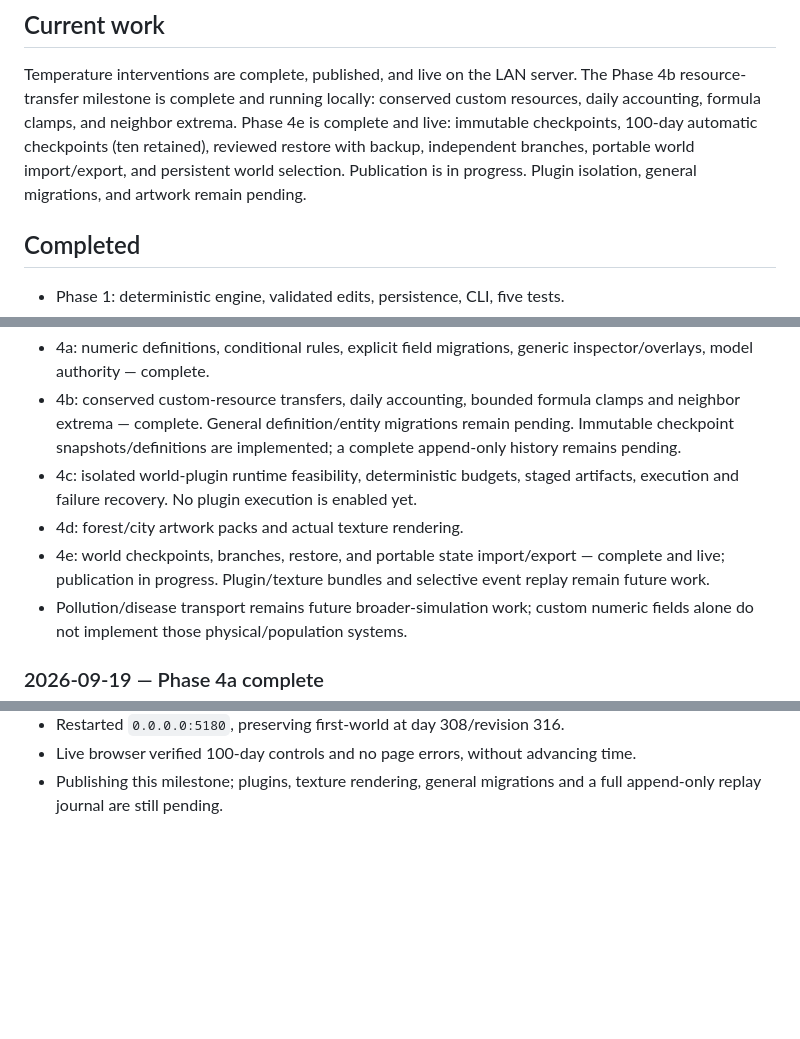
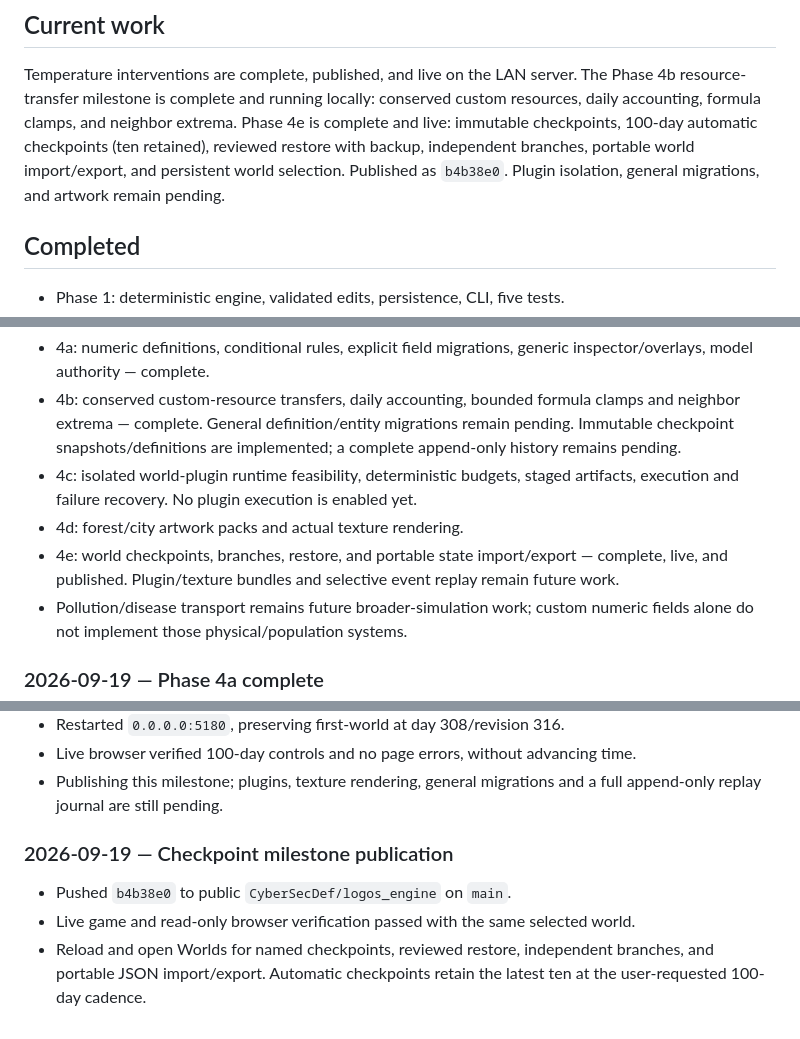
Before and after one commit to CyberSecDef/logos_engine, a Markdown page: DEVELOPMENT.md, 3 parts joined by grey strips. GitHub-like rendering; blank space fills up the shorter version.

Commit message:
Record checkpoint milestone publication

```diff
--- a/DEVELOPMENT.md
+++ b/DEVELOPMENT.md
@@ -11,8 +11,8 @@ The Phase 4b resource-transfer milestone is complete and running locally:
 conserved custom resources, daily accounting, formula clamps, and neighbor extrema.
 Phase 4e is complete and live: immutable checkpoints, 100-day automatic
 checkpoints (ten retained), reviewed restore with backup, independent branches,
-portable world import/export, and persistent world selection. Publication is in
-progress. Plugin isolation, general migrations, and artwork remain pending.
+portable world import/export, and persistent world selection. Published as
+`b4b38e0`. Plugin isolation, general migrations, and artwork remain pending.
 
 ## Completed
 
@@ -421,7 +421,7 @@ runoff with sediment conservation, and checksummed storage/path validation.
   artifacts, execution and failure recovery. No plugin execution is enabled yet.
 - 4d: forest/city artwork packs and actual texture rendering.
 - 4e: world checkpoints, branches, restore, and portable state import/export —
-  complete and live; publication in progress. Plugin/texture bundles
+  complete, live, and published. Plugin/texture bundles
   and selective event replay remain future work.
 - Pollution/disease transport remains future broader-simulation work; custom
   numeric fields alone do not implement those physical/population systems.
@@ -533,3 +533,11 @@ runoff with sediment conservation, and checksummed storage/path validation.
 - Live browser verified 100-day controls and no page errors, without advancing time.
 - Publishing this milestone; plugins, texture rendering, general migrations and
   a full append-only replay journal are still pending.
+
+### 2026-09-19 — Checkpoint milestone publication
+
+- Pushed `b4b38e0` to public `CyberSecDef/logos_engine` on `main`.
+- Live game and read-only browser verification passed with the same selected world.
+- Reload and open Worlds for named checkpoints, reviewed restore, independent
+  branches, and portable JSON import/export. Automatic checkpoints retain the
+  latest ten at the user-requested 100-day cadence.
```
